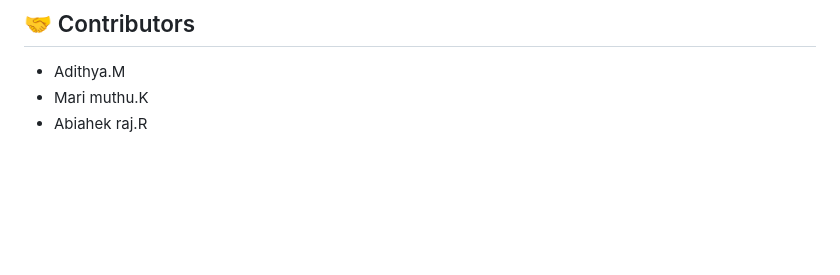
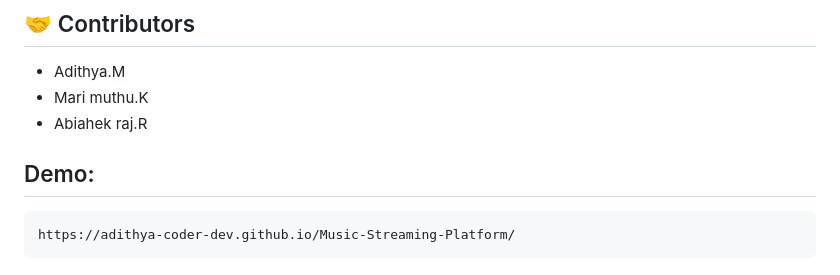
Before and after one commit to adithya-coder-dev/Music-Streaming-Platform, a Markdown page: README.md, the part around the change. Rendered like a GitHub page; blank space fills up the shorter version.

```diff
--- a/README.md
+++ b/README.md
@@ -99,3 +99,7 @@ Make sure to also update the `allCategories` array if you introduce new categori
 * Adithya.M
 * Mari muthu.K
 * Abiahek raj.R
+
+
+## Demo:
+    https://adithya-coder-dev.github.io/Music-Streaming-Platform/
```
